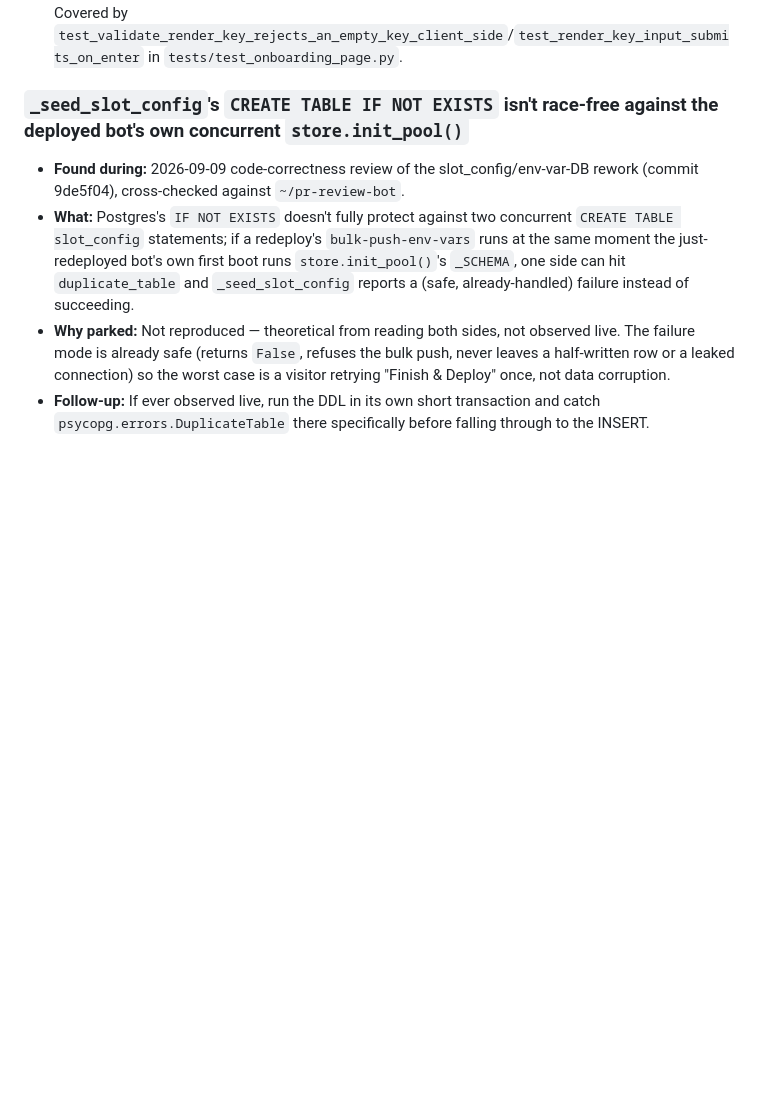
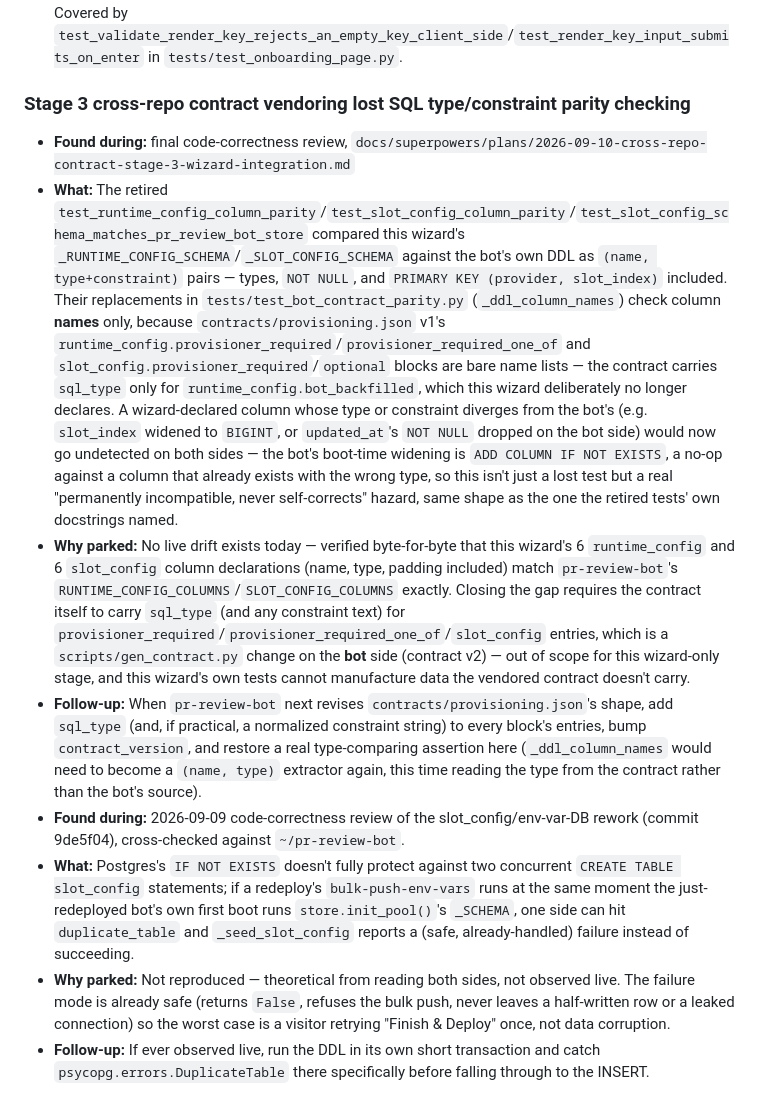
Before and after one commit to SomeoneSomewhereelse/onboarding-wizard, a Markdown page: ISSUES.md, the part around the change. Rendered like a GitHub page; blank space fills up the shorter version.

Commit message:
Log the type/constraint-parity gap left by Stage 3's contract vendoring
Recorded in ISSUES.md's Parked Issues section per this project's own
convention (never silently discard a finding, even one out of scope for
the current branch to close): the retired source-text DDL parity tests
checked full column type/constraint agreement between this wizard and the
bot; their replacements check names only, because contract v1 carries no
sql_type for the provisioner-owned column blocks. No live drift exists
today (verified byte-for-byte), but closing the gap needs a contract v2 on
the bot side.

Co-Authored-By: Claude Sonnet 5 <noreply@anthropic.com>
Claude-Session: https://claude.ai/code/session_01WJyysEvmfnLcwiN1b61sVv

```diff
--- a/ISSUES.md
+++ b/ISSUES.md
@@ -137,7 +137,11 @@ accidentally exercise the refusal path instead of the real one._
 - **Found during:** Task 4 review and final whole-branch review, `docs/superpowers/plans/2026-08-26-onboarding-wizard-render-frame.md`
 - **Update (2026-09-05):** closed — all items fixed (Enter-key submit on `render-key-input`, empty-input test, and the "checking" status badge generalized across frames in the earlier 2026-08-27 fix wave). Covered by `test_validate_render_key_rejects_an_empty_key_client_side`/`test_render_key_input_submits_on_enter` in `tests/test_onboarding_page.py`.
 
-### `_seed_slot_config`'s `CREATE TABLE IF NOT EXISTS` isn't race-free against the deployed bot's own concurrent `store.init_pool()`
+### Stage 3 cross-repo contract vendoring lost SQL type/constraint parity checking
+- **Found during:** final code-correctness review, `docs/superpowers/plans/2026-09-10-cross-repo-contract-stage-3-wizard-integration.md`
+- **What:** The retired `test_runtime_config_column_parity`/`test_slot_config_column_parity`/`test_slot_config_schema_matches_pr_review_bot_store` compared this wizard's `_RUNTIME_CONFIG_SCHEMA`/`_SLOT_CONFIG_SCHEMA` against the bot's own DDL as `(name, type+constraint)` pairs — types, `NOT NULL`, and `PRIMARY KEY (provider, slot_index)` included. Their replacements in `tests/test_bot_contract_parity.py` (`_ddl_column_names`) check column **names** only, because `contracts/provisioning.json` v1's `runtime_config.provisioner_required`/`provisioner_required_one_of` and `slot_config.provisioner_required`/`optional` blocks are bare name lists — the contract carries `sql_type` only for `runtime_config.bot_backfilled`, which this wizard deliberately no longer declares. A wizard-declared column whose type or constraint diverges from the bot's (e.g. `slot_index` widened to `BIGINT`, or `updated_at`'s `NOT NULL` dropped on the bot side) would now go undetected on both sides — the bot's boot-time widening is `ADD COLUMN IF NOT EXISTS`, a no-op against a column that already exists with the wrong type, so this isn't just a lost test but a real "permanently incompatible, never self-corrects" hazard, same shape as the one the retired tests' own docstrings named.
+- **Why parked:** No live drift exists today — verified byte-for-byte that this wizard's 6 `runtime_config` and 6 `slot_config` column declarations (name, type, padding included) match `pr-review-bot`'s `RUNTIME_CONFIG_COLUMNS`/`SLOT_CONFIG_COLUMNS` exactly. Closing the gap requires the contract itself to carry `sql_type` (and any constraint text) for `provisioner_required`/`provisioner_required_one_of`/`slot_config` entries, which is a `scripts/gen_contract.py` change on the **bot** side (contract v2) — out of scope for this wizard-only stage, and this wizard's own tests cannot manufacture data the vendored contract doesn't carry.
+- **Follow-up:** When `pr-review-bot` next revises `contracts/provisioning.json`'s shape, add `sql_type` (and, if practical, a normalized constraint string) to every block's entries, bump `contract_version`, and restore a real type-comparing assertion here (`_ddl_column_names` would need to become a `(name, type)` extractor again, this time reading the type from the contract rather than the bot's source).
 - **Found during:** 2026-09-09 code-correctness review of the slot_config/env-var-DB rework (commit 9de5f04), cross-checked against `~/pr-review-bot`.
 - **What:** Postgres's `IF NOT EXISTS` doesn't fully protect against two concurrent `CREATE TABLE slot_config` statements; if a redeploy's `bulk-push-env-vars` runs at the same moment the just-redeployed bot's own first boot runs `store.init_pool()`'s `_SCHEMA`, one side can hit `duplicate_table` and `_seed_slot_config` reports a (safe, already-handled) failure instead of succeeding.
 - **Why parked:** Not reproduced — theoretical from reading both sides, not observed live. The failure mode is already safe (returns `False`, refuses the bulk push, never leaves a half-written row or a leaked connection) so the worst case is a visitor retrying "Finish & Deploy" once, not data corruption.
```
